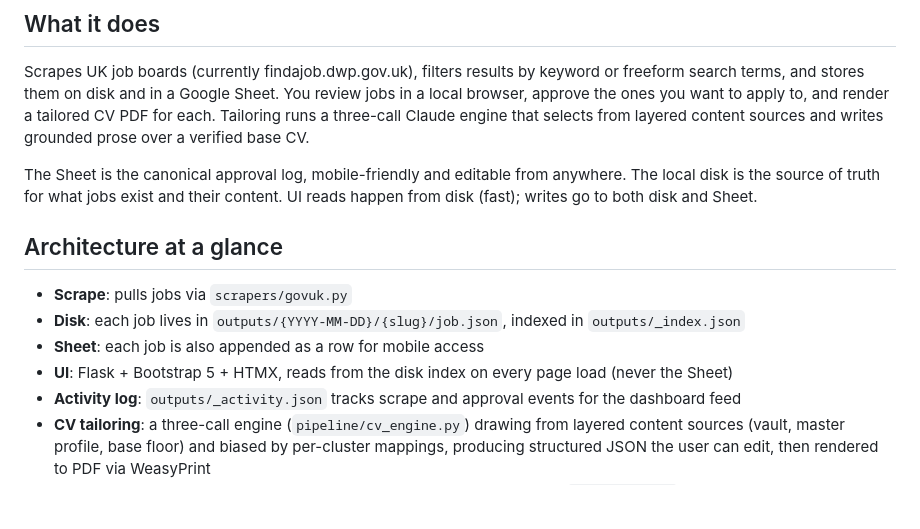
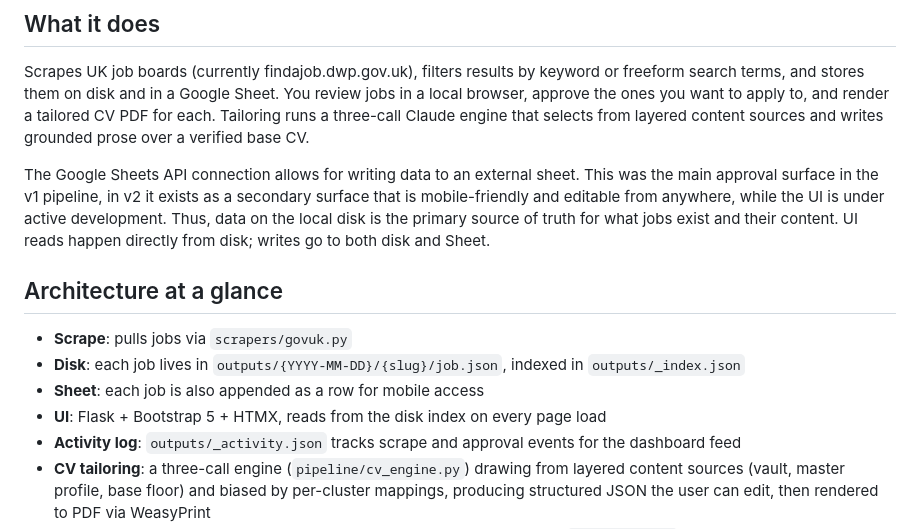
Before and after one commit to designedbykaz/job-search-automation, a Markdown page: README.md, the part around the change. Rendered like a GitHub page; blank space fills up the shorter version.

```diff
--- a/README.md
+++ b/README.md
@@ -8,14 +8,14 @@ A local web app for scraping UK job listings, reviewing them in a fast browser U
 
 Scrapes UK job boards (currently findajob.dwp.gov.uk), filters results by keyword or freeform search terms, and stores them on disk and in a Google Sheet. You review jobs in a local browser, approve the ones you want to apply to, and render a tailored CV PDF for each. Tailoring runs a three-call Claude engine that selects from layered content sources and writes grounded prose over a verified base CV.
 
-The Sheet is the canonical approval log, mobile-friendly and editable from anywhere. The local disk is the source of truth for what jobs exist and their content. UI reads happen from disk (fast); writes go to both disk and Sheet.
+The Google Sheets API connection allows for writing data to an external sheet. This was the main approval surface in the v1 pipeline, in v2 it exists as a secondary surface that is mobile-friendly and editable from anywhere, while the UI is under active development. Thus, data on the local disk is the primary source of truth for what jobs exist and their content. UI reads happen directly from disk; writes go to both disk and Sheet.
 
 ## Architecture at a glance
 
 - **Scrape**: pulls jobs via `scrapers/govuk.py`
 - **Disk**: each job lives in `outputs/{YYYY-MM-DD}/{slug}/job.json`, indexed in `outputs/_index.json`
 - **Sheet**: each job is also appended as a row for mobile access
-- **UI**: Flask + Bootstrap 5 + HTMX, reads from the disk index on every page load (never the Sheet)
+- **UI**: Flask + Bootstrap 5 + HTMX, reads from the disk index on every page load
 - **Activity log**: `outputs/_activity.json` tracks scrape and approval events for the dashboard feed
 - **CV tailoring**: a three-call engine (`pipeline/cv_engine.py`) drawing from layered content sources (vault, master profile, base floor) and biased by per-cluster mappings, producing structured JSON the user can edit, then rendered to PDF via WeasyPrint
 - **Templates**: three shapes (full, lean, plain), each a Jinja2 template plus a `manifest.json` declaring its sections and slot caps
```
